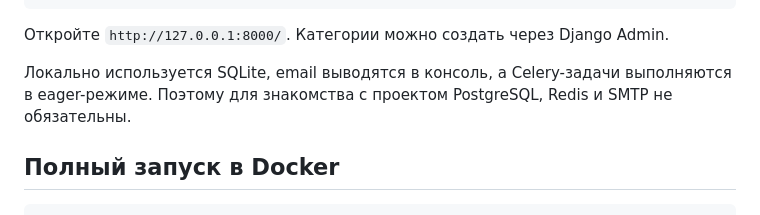
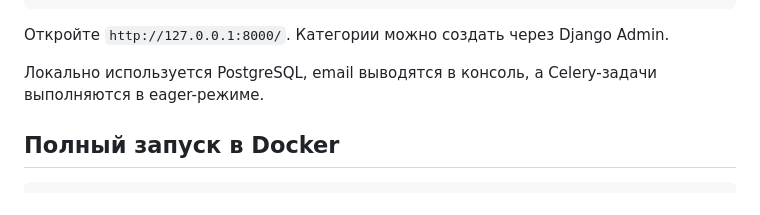
Before and after one commit to karambel27/project_dosk, a Markdown page: README.md, the part around the change. GitHub-like rendering.

```diff
--- a/README.md
+++ b/README.md
@@ -64,7 +64,7 @@ python manage.py runserver
 
 Откройте `http://127.0.0.1:8000/`. Категории можно создать через Django Admin.
 
-Локально используется SQLite, email выводятся в консоль, а Celery-задачи выполняются в eager-режиме. Поэтому для знакомства с проектом PostgreSQL, Redis и SMTP не обязательны.
+Локально используется PostgreSQL, email выводятся в консоль, а Celery-задачи выполняются в eager-режиме.
 
 ## Полный запуск в Docker
 
```
